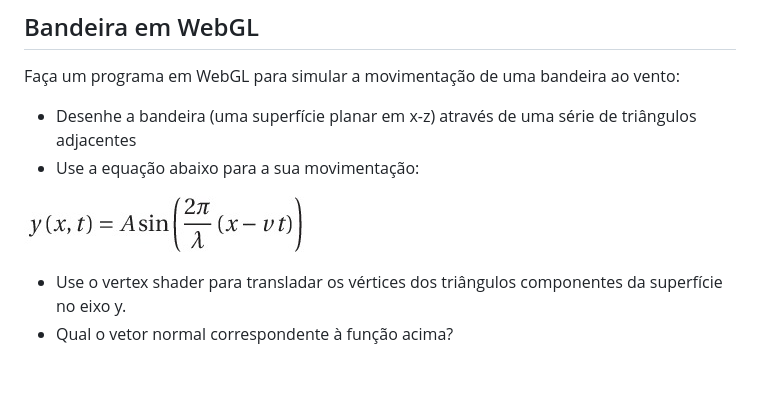
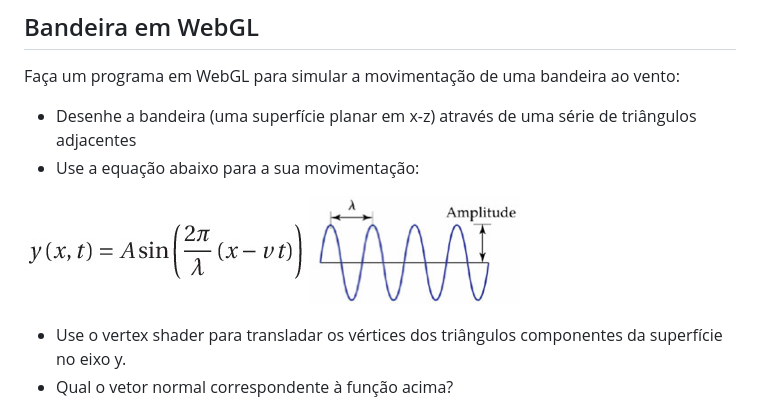
Before and after one commit to andersonfreitas/MAC5744, a Markdown page: tarefa4/README.md, the part around the change. Rendered like a GitHub page; pictures changed too: tarefa4/amplitude.png (added); blank space fills up the shorter version.

Commit message:
update no enunciado

```diff
--- a/tarefa4/README.md
+++ b/tarefa4/README.md
@@ -7,6 +7,7 @@ Faça um programa em WebGL para simular a movimentação de uma bandeira ao vent
   - Use a equação abaixo para a sua movimentação:
 
   ![\LARGE y\left(x,t\right)=A\sin \left( { \frac {2\pi}{\lambda} } \left( x-vt \right) \right)](equation.png)
+  ![amplitude](amplitude.png)
 
   - Use o vertex shader para transladar os vértices dos triângulos componentes da superfície no eixo y.
   - Qual o vetor normal correspondente à função acima?
```
